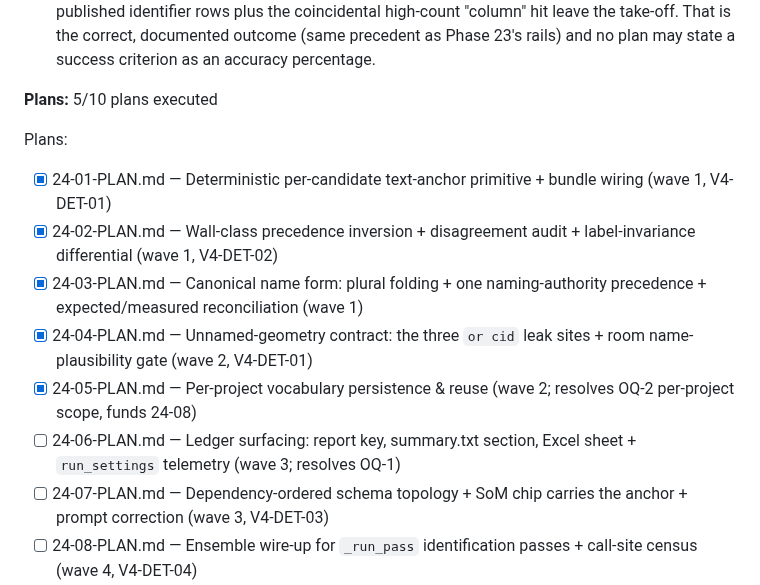
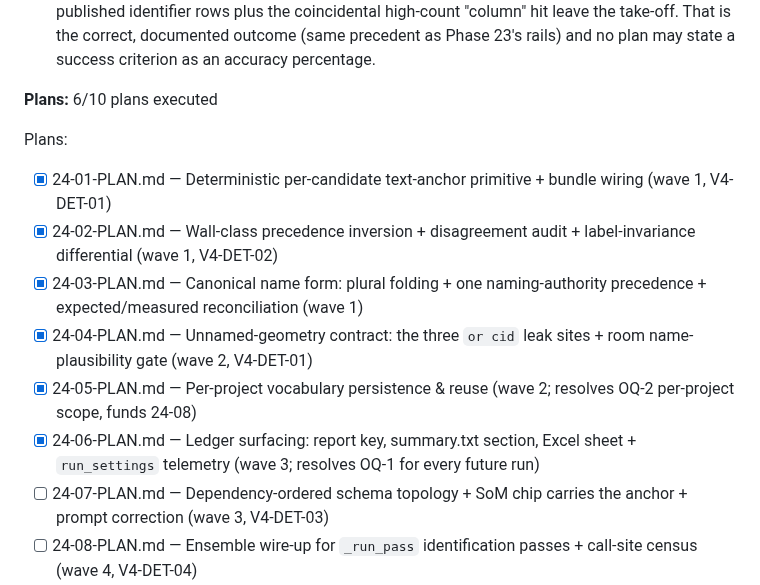
Before and after one commit to Zaman152/Bobby-Tailor-Automation-2.0, a Markdown page: .planning/ROADMAP.md, the part around the change. GitHub-like rendering.

Commit message:
docs(24-06): complete ledger surfacing plan (report key, summary.txt section, Excel sheet, run_settings)

```diff
--- a/.planning/ROADMAP.md
+++ b/.planning/ROADMAP.md
@@ -1031,7 +1031,7 @@ Plans are listed in EXECUTION order; the wave in each plan's frontmatter is auth
 - **Assumption A1 falsified.** The 184→64 `raw_line_items` swing was attributed to the un-ensembled `_run_pass`. The artifacts show run 2 ran at a budget cap **2.5× smaller** (`$0.60` vs `$1.50`), reached **99.8%** of it, and spent **less than half** as much on sheet-level work. Budget, not sampling, is the dominant explanation. Plan 24-08 therefore stands on V4-DET-04's own justification and treats the cost pairing with 24-05 as load-bearing.
 - **Expected direction of the score: DOWN.** When the unnamed-geometry contract lands, ~24 published identifier rows plus the coincidental high-count "column" hit leave the take-off. That is the correct, documented outcome (same precedent as Phase 23's rails) and no plan may state a success criterion as an accuracy percentage.
 
-**Plans:** 5/10 plans executed
+**Plans:** 6/10 plans executed
 
 Plans:
 
@@ -1040,7 +1040,7 @@ Plans:
 - [x] 24-03-PLAN.md — Canonical name form: plural folding + one naming-authority precedence + expected/measured reconciliation (wave 1)
 - [x] 24-04-PLAN.md — Unnamed-geometry contract: the three `or cid` leak sites + room name-plausibility gate (wave 2, V4-DET-01)
 - [x] 24-05-PLAN.md — Per-project vocabulary persistence & reuse (wave 2; resolves OQ-2 per-project scope, funds 24-08)
-- [ ] 24-06-PLAN.md — Ledger surfacing: report key, summary.txt section, Excel sheet + `run_settings` telemetry (wave 3; resolves OQ-1)
+- [x] 24-06-PLAN.md — Ledger surfacing: report key, summary.txt section, Excel sheet + `run_settings` telemetry (wave 3; resolves OQ-1 for every future run)
 - [ ] 24-07-PLAN.md — Dependency-ordered schema topology + SoM chip carries the anchor + prompt correction (wave 3, V4-DET-03)
 - [ ] 24-08-PLAN.md — Ensemble wire-up for `_run_pass` identification passes + call-site census (wave 4, V4-DET-04)
 - [ ] 24-09-PLAN.md — Determinism harness: two-variant replay fixtures + differential gate (wave 5, V4-DET-05)
```
Also changed, not shown: 1 other file.
